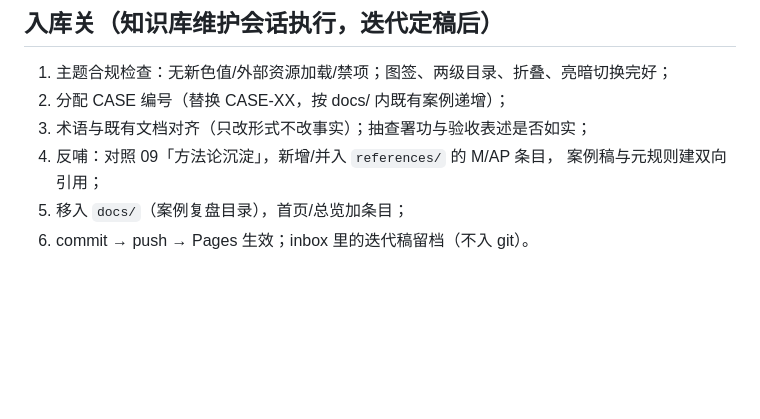
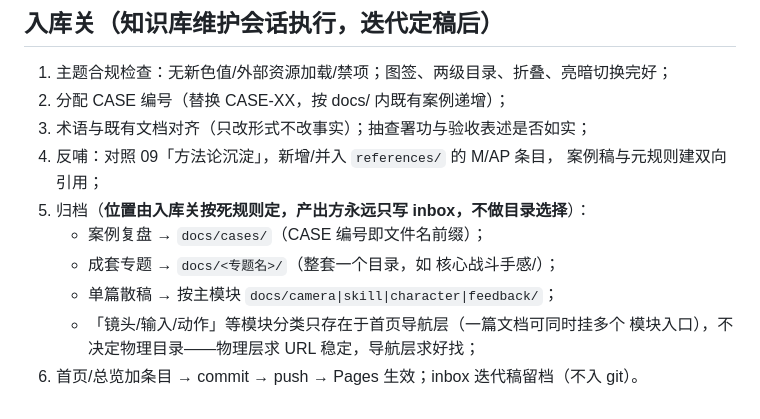
Before and after one commit to 631082455/3C, a Markdown page: templates/案例稿出库模板.md, the part around the change. GitHub-like rendering; blank space fills up the shorter version.

Commit message:
docs: 入库关归档死规则——产出方只写inbox,目录由类型三分法定(cases/专题/模块),模块分类仅存导航层
Co-Authored-By: Claude Fable 5 <noreply@anthropic.com>

```diff
--- a/templates/案例稿出库模板.md
+++ b/templates/案例稿出库模板.md
@@ -92,5 +92,10 @@ HTML 注释的指引写正文。不许修改 <style>、脚本与四组分组结
 3. 术语与既有文档对齐（只改形式不改事实）；抽查署功与验收表述是否如实；
 4. 反哺：对照 09「方法论沉淀」，新增/并入 `references/` 的 M/AP 条目，
    案例稿与元规则建双向引用；
-5. 移入 `docs/`（案例复盘目录），首页/总览加条目；
-6. commit → push → Pages 生效；inbox 里的迭代稿留档（不入 git）。
+5. 归档（**位置由入库关按死规则定，产出方永远只写 inbox，不做目录选择**）：
+   - 案例复盘 → `docs/cases/`（CASE 编号即文件名前缀）；
+   - 成套专题 → `docs/<专题名>/`（整套一个目录，如 核心战斗手感/）；
+   - 单篇散稿 → 按主模块 `docs/camera|skill|character|feedback/`；
+   - 「镜头/输入/动作」等模块分类只存在于首页导航层（一篇文档可同时挂多个
+     模块入口），不决定物理目录——物理层求 URL 稳定，导航层求好找；
+6. 首页/总览加条目 → commit → push → Pages 生效；inbox 迭代稿留档（不入 git）。
```
